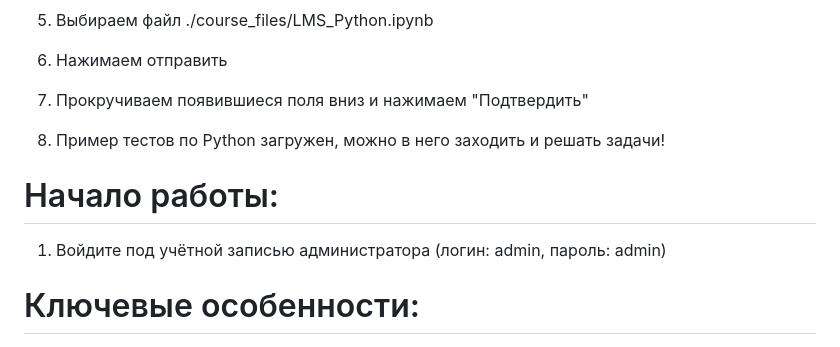
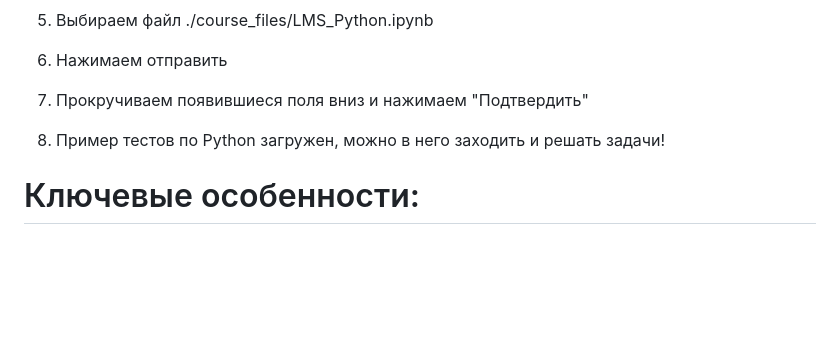
Before and after one commit to romannoff/JupyterLMS, a Markdown page: README.md, the part around the change. Rendered like a GitHub page; blank space fills up the shorter version.

```diff
--- a/README.md
+++ b/README.md
@@ -21,9 +21,6 @@
 
 8) Пример тестов по Python загружен, можно в него заходить и решать задачи!
 
-# Начало работы:
-1) Войдите под учётной записью администратора (логин: admin, пароль: admin)
-
 # Ключевые особенности:
 
 - **Автоматическая проверка кода:** Преподаватели могут задавать задачи, которые автоматически проверяются системой. Код учеников проверяется на соответствие заранее прописанным тестам, ускоряет процесс оценки.
```
